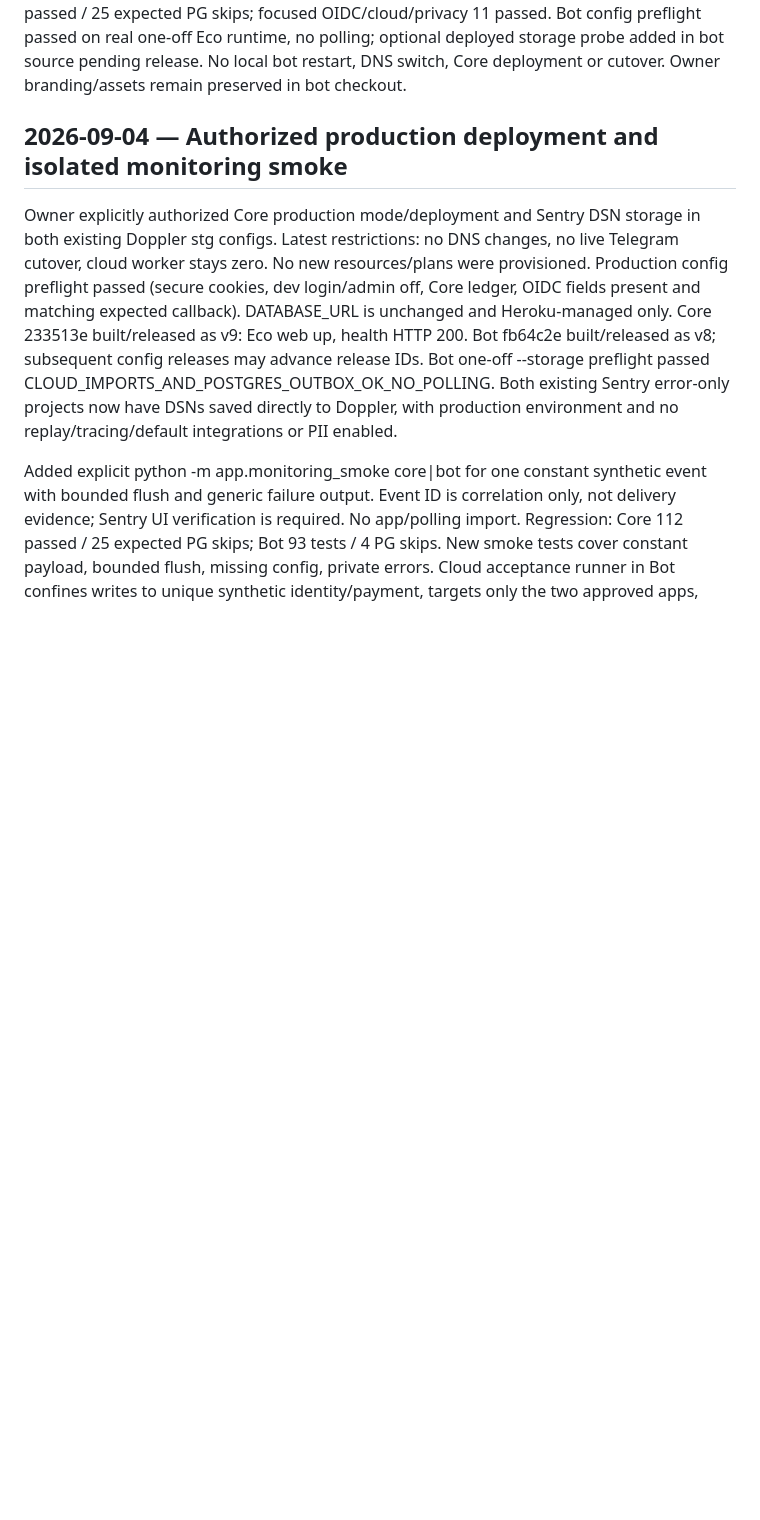
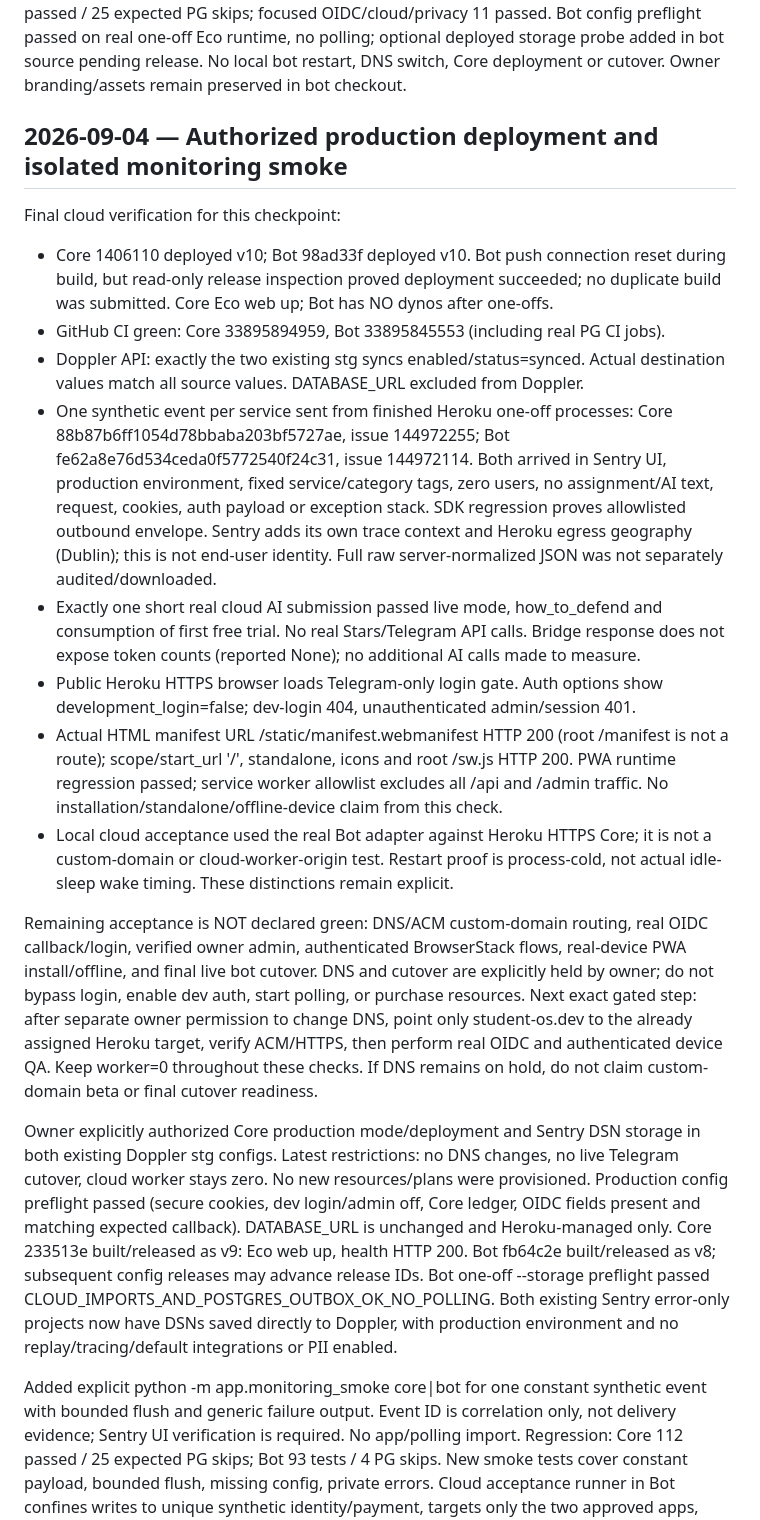
Before and after one commit to yujio2x/student-os, a Markdown page: docs/DEVLOG.md, the part around the change. Rendered like a GitHub page; blank space fills up the shorter version.

Commit message:
Record verified production Sentry persistence and AI cloud results

```diff
--- a/docs/DEVLOG.md
+++ b/docs/DEVLOG.md
@@ -1162,6 +1162,44 @@ storage probe added in bot source pending release. No local bot restart, DNS swi
 Core deployment or cutover. Owner branding/assets remain preserved in bot checkout.
 ## 2026-09-04 — Authorized production deployment and isolated monitoring smoke
 
+Final cloud verification for this checkpoint:
+- Core 1406110 deployed v10; Bot 98ad33f deployed v10. Bot push connection reset
+  during build, but read-only release inspection proved deployment succeeded; no
+  duplicate build was submitted. Core Eco web up; Bot has NO dynos after one-offs.
+- GitHub CI green: Core 33895894959, Bot 33895845553 (including real PG CI jobs).
+- Doppler API: exactly the two existing stg syncs enabled/status=synced. Actual
+  destination values match all source values. DATABASE_URL excluded from Doppler.
+- One synthetic event per service sent from finished Heroku one-off processes:
+  Core 88b87b6ff1054d78bbaba203bf5727ae, issue 144972255;
+  Bot fe62a8e76d534ceda0f5772540f24c31, issue 144972114.
+  Both arrived in Sentry UI, production environment, fixed service/category tags,
+  zero users, no assignment/AI text, request, cookies, auth payload or exception
+  stack. SDK regression proves allowlisted outbound envelope. Sentry adds its own
+  trace context and Heroku egress geography (Dublin); this is not end-user identity.
+  Full raw server-normalized JSON was not separately audited/downloaded.
+- Exactly one short real cloud AI submission passed live mode, how_to_defend and
+  consumption of first free trial. No real Stars/Telegram API calls. Bridge response
+  does not expose token counts (reported None); no additional AI calls made to measure.
+- Public Heroku HTTPS browser loads Telegram-only login gate. Auth options show
+  development_login=false; dev-login 404, unauthenticated admin/session 401.
+- Actual HTML manifest URL /static/manifest.webmanifest HTTP 200 (root /manifest
+  is not a route); scope/start_url '/', standalone, icons and root /sw.js HTTP 200.
+  PWA runtime regression passed; service worker allowlist excludes all /api and
+  /admin traffic. No installation/standalone/offline-device claim from this check.
+- Local cloud acceptance used the real Bot adapter against Heroku HTTPS Core; it
+  is not a custom-domain or cloud-worker-origin test. Restart proof is process-cold,
+  not actual idle-sleep wake timing. These distinctions remain explicit.
+
+Remaining acceptance is NOT declared green: DNS/ACM custom-domain routing, real OIDC
+callback/login, verified owner admin, authenticated BrowserStack flows, real-device
+PWA install/offline, and final live bot cutover. DNS and cutover are explicitly held
+by owner; do not bypass login, enable dev auth, start polling, or purchase resources.
+Next exact gated step: after separate owner permission to change DNS, point only
+student-os.dev to the already assigned Heroku target, verify ACM/HTTPS, then perform
+real OIDC and authenticated device QA. Keep worker=0 throughout these checks.
+If DNS remains on hold, do not claim custom-domain beta or final cutover readiness.
+
+
 Owner explicitly authorized Core production mode/deployment and Sentry DSN storage
 in both existing Doppler stg configs. Latest restrictions: no DNS changes, no live
 Telegram cutover, cloud worker stays zero. No new resources/plans were provisioned.
```
